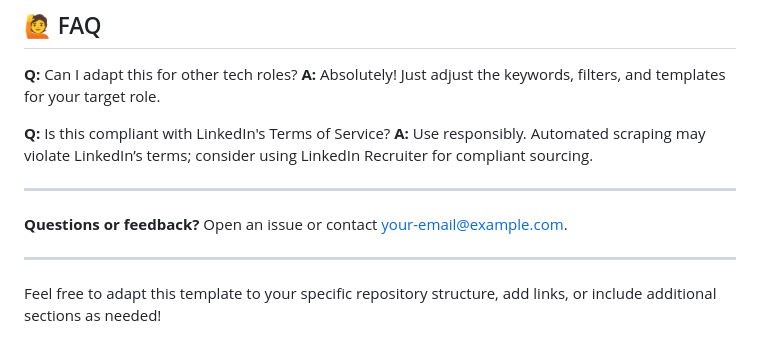
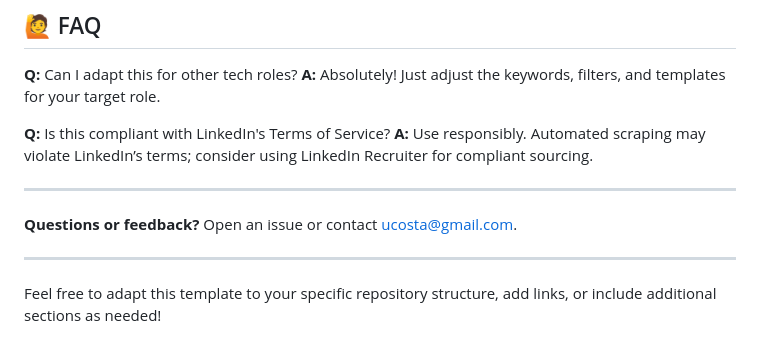
Before and after one commit to ucosta/devops-hunting, a Markdown page: README.md, the part around the change. Drawn GitHub-style.

```diff
--- a/README.md
+++ b/README.md
@@ -89,7 +89,7 @@ Contributions are welcome! Please open issues or submit pull requests for improv
 ---
 
 **Questions or feedback?**
-Open an issue or contact [your-email@example.com](mailto:your-email@example.com).
+Open an issue or contact [ucosta@gmail.com](mailto:ucosta@gmail.com).
 
 ---
 
```
